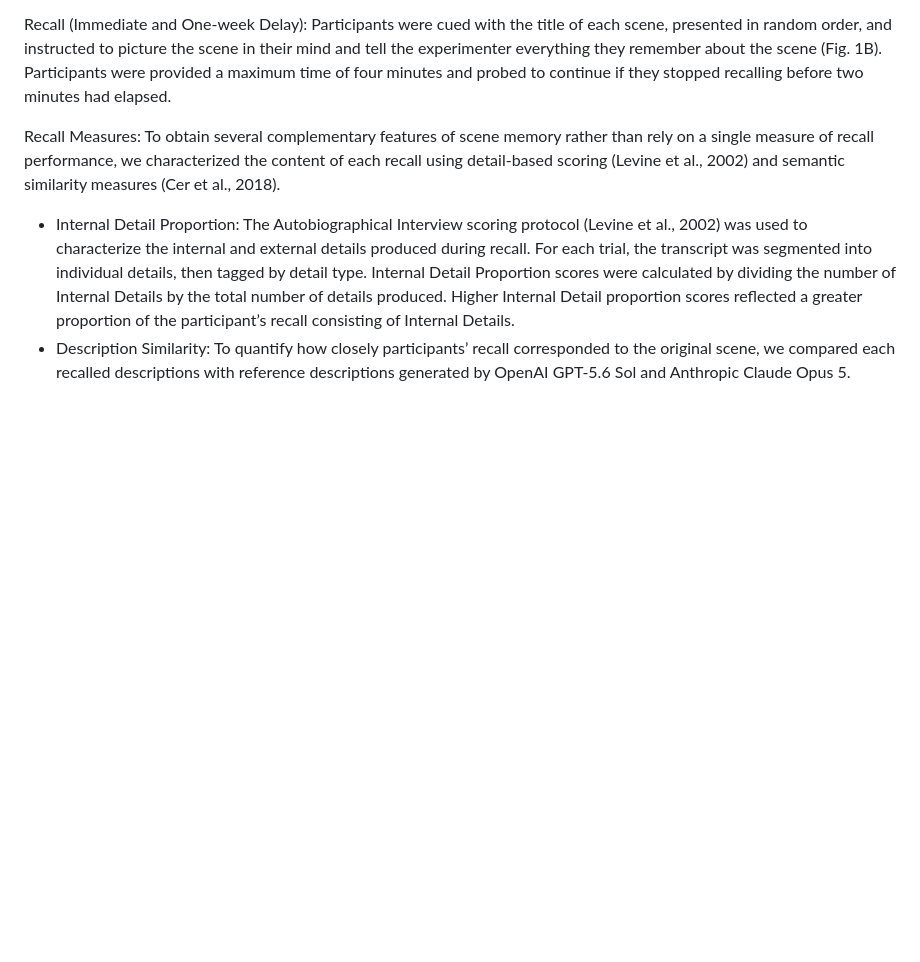
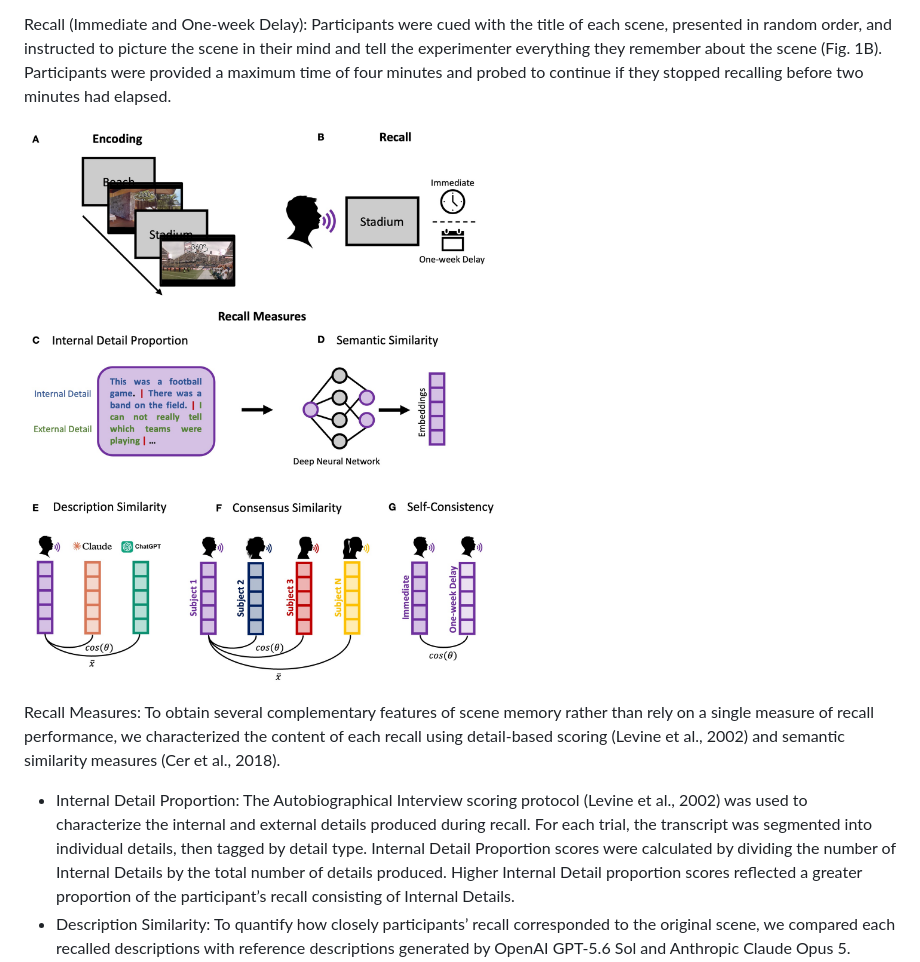
Before and after one commit to aidelarazan/scene360recall, a Markdown page: README.md, the part around the change. GitHub-like rendering; blank space fills up the shorter version.

Commit message:
Add experimental design figure to README
Added an experimental design figure to the README.

```diff
--- a/README.md
+++ b/README.md
@@ -14,6 +14,8 @@ Memory for complex experiences is often organized around the events that unfold
 Encoding: Participants viewed eight 40-second panoramic videos depicting a variety of real-world environments (e.g., a hotel lobby, stadium, distillery, and coastal setting) along with unique titles (Fig. 1A). Each video was created from a static 360° panoramic image obtained from Google Street View and other publicly posted advertisements. Each clip was standardized such that the viewpoint panned continuously around the panoramic scene, allowing participants to see different portions of the environment while the people, objects, and other elements within the scene remained static.
 
 Recall (Immediate and One-week Delay): Participants were cued with the title of each scene, presented in random order, and instructed to picture the scene in their mind and tell the experimenter everything they remember about the scene (Fig. 1B). Participants were provided a maximum time of four minutes and probed to continue if they stopped recalling before two minutes had elapsed.
+
+![Experimental Design](./figures/Scene360Recall_Fig1.jpg)
 
 Recall Measures: To obtain several complementary features of scene memory rather than rely on a single measure of recall performance, we characterized the content of each recall using detail-based scoring (Levine et al., 2002) and semantic similarity measures (Cer et al., 2018).
   * Internal Detail Proportion: The Autobiographical Interview scoring protocol (Levine et al., 2002) was used to characterize the internal and external details produced during recall. For each trial, the transcript was segmented into individual details, then tagged by detail type. Internal Detail Proportion scores were calculated by dividing the number of Internal Details by the total number of details produced. Higher Internal Detail proportion scores reflected a greater proportion of the participant’s recall consisting of Internal Details.
```
